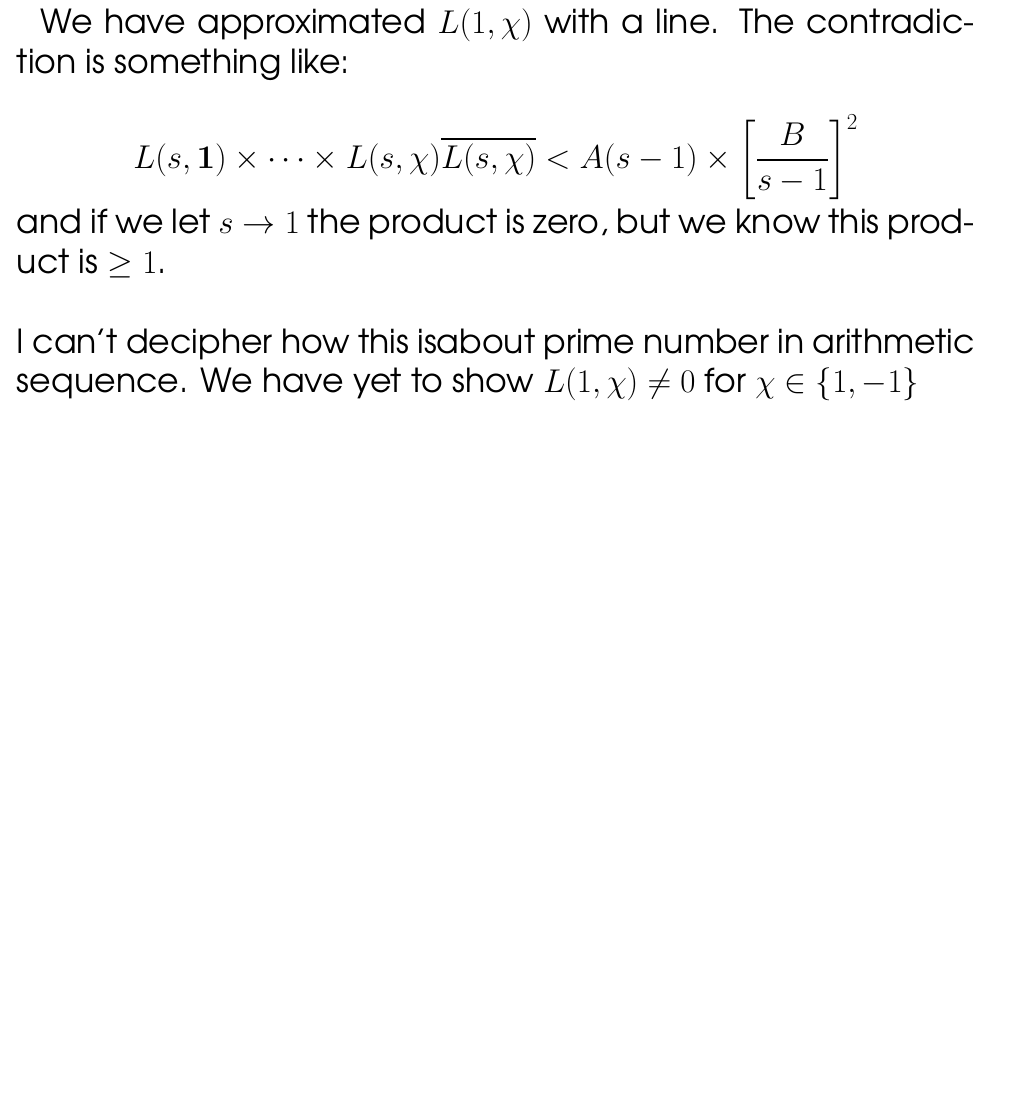
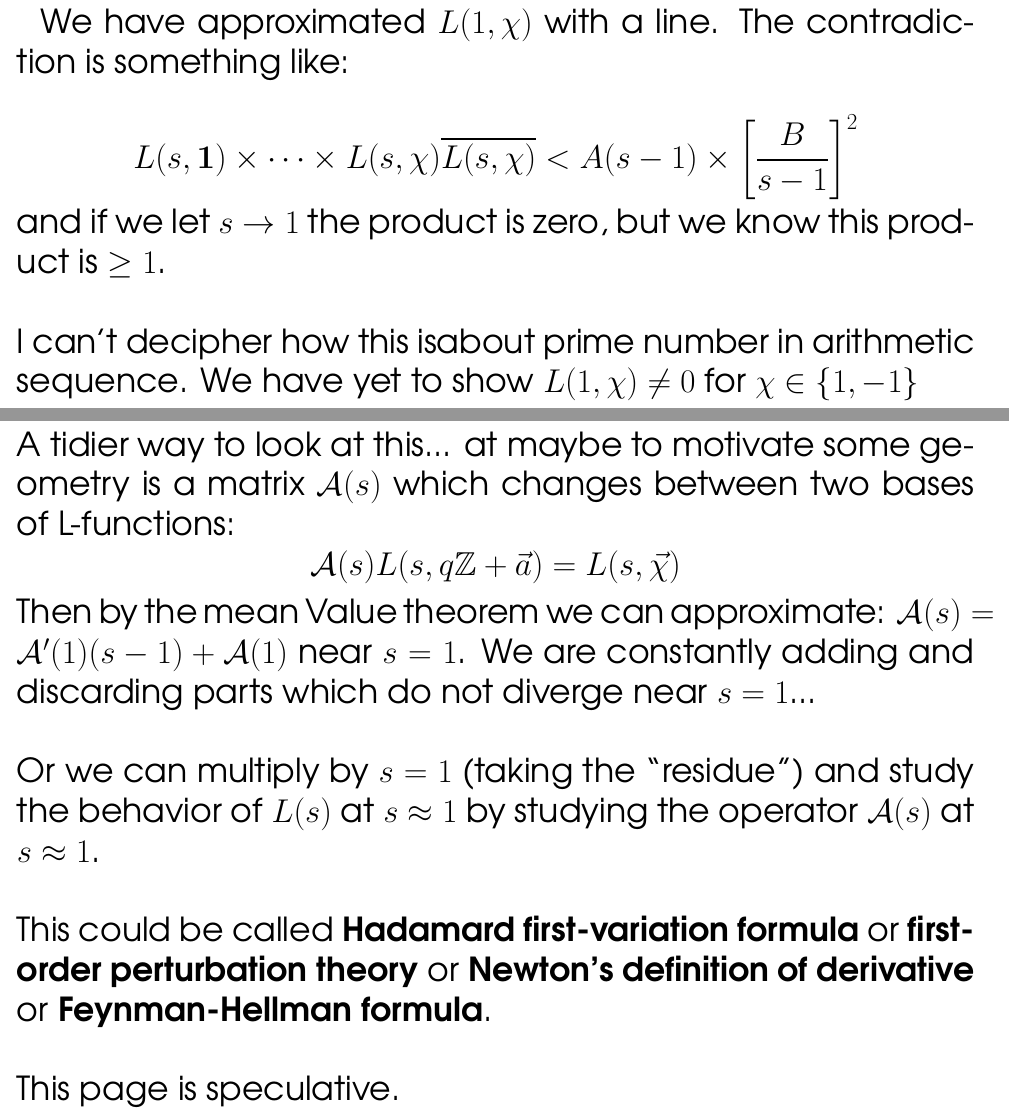
Before and after one commit to mango314/math-blog, a LaTeX document (071216-primes-in-arithmetic-sequences.tex): part of page 4 of 5 before the commit and two parts of pages 4 and 5 of 6 after it, the two joined at a grey line, cut so that both start at the same text, the shorter picture padded with empty space. Compiled offline with pdfLaTeX.

Commit message:
hadamard first-variation formula

```diff
--- a/071216-primes-in-arithmetic-sequences.tex
+++ b/071216-primes-in-arithmetic-sequences.tex
@@ -66,6 +66,18 @@ and if we let $s \to 1$ the product is zero, but we know this product is $\geq 1
 
 \newpage
 
+\noindent A tidier way to look at this... at maybe to motivate some geometry is a matrix $\mathcal{A}(s)$ which changes between two bases of L-functions:
+$$ \mathcal{A}(s) L(s, q\mathbb{Z} + \vec{a}) = L(s, \vec{\chi}) $$
+Then by the mean Value theorem we can approximate: $\mathcal{A}(s) = \mathcal{A}'(1)(s-1) + \mathcal{A}(1)$ near $s = 1$.  We are constantly adding and discarding parts which do not diverge near $s = 1$... \newline
+
+\noindent Or we can multiply by $s = 1$ (taking the ``residue") and study the behavior of $L(s)$ at $s \approx 1$ by studying the operator $\mathcal{A}(s)$ at $s \approx 1$. \newline
+
+\noindent  This could be called \textbf{Hadamard first-variation formula} or \textbf{first-order perturbation theory} or \textbf{Newton's definition of derivative} or \textbf{Feynman-Hellman formula}.
+ \newline
+
+\noindent This page is speculative.
+\newpage
+
 \fontfamily{qag}\selectfont \fontsize{12}{10}\selectfont
 
 \begin{thebibliography}{}
```
Also changed, not shown: 071216-primes-in-arithmetic-sequences.pdf.
